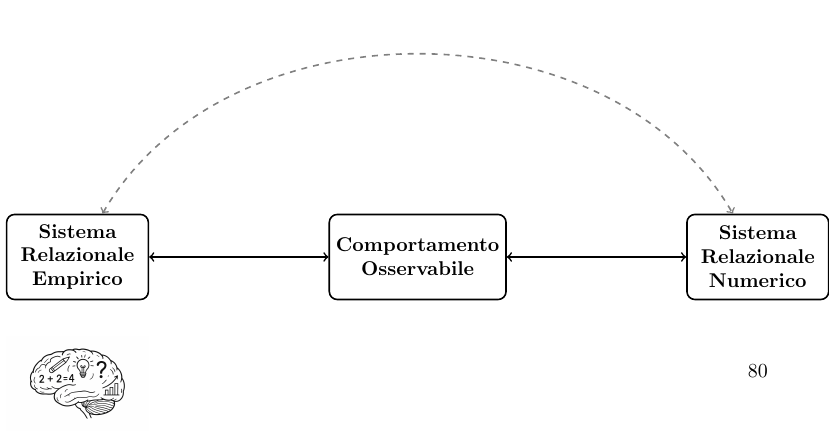
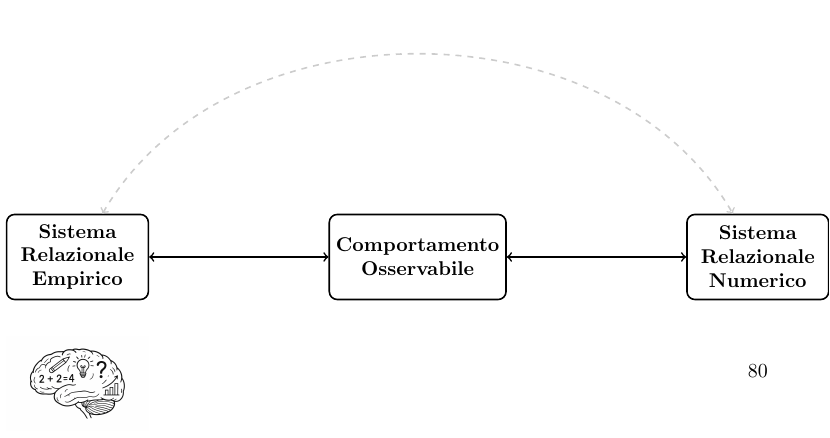
Before and after one commit to giorgioarcara/oltre-i-punteggi-elementi, a LaTeX figure (Figures/Latex-Figure-Measurement-3/Fig_measurement_3.tex): the whole page. Compiled offline with pdfLaTeX.

Commit message:
modified color of dashed arrow Fig 1.3 to uniform with Figure 1.4

```diff
--- a/Figures/Latex-Figure-Measurement-3/Fig_measurement_3.tex
+++ b/Figures/Latex-Figure-Measurement-3/Fig_measurement_3.tex
@@ -26,7 +26,7 @@
 \draw[<->, thick] (B) -- (C);
 
 % Dashed line from Costrutto (A) to Punteggio (C)
-\draw[<->, dashed, thick, color=gray] (A) to[out=60, in=120] (C);
+\draw[<->, dashed, thick, color=gray!40] (A) to[out=60, in=120] (C);
 
 % Add image below node A
 \node[below=0.5cm of A] (A_image) {\includegraphics[width=2.5cm]{mind.png}};
```
Also changed, not shown: Figures/Latex-Figure-Measurement-3/Fig_measurement_3.pdf, 1 other file.
